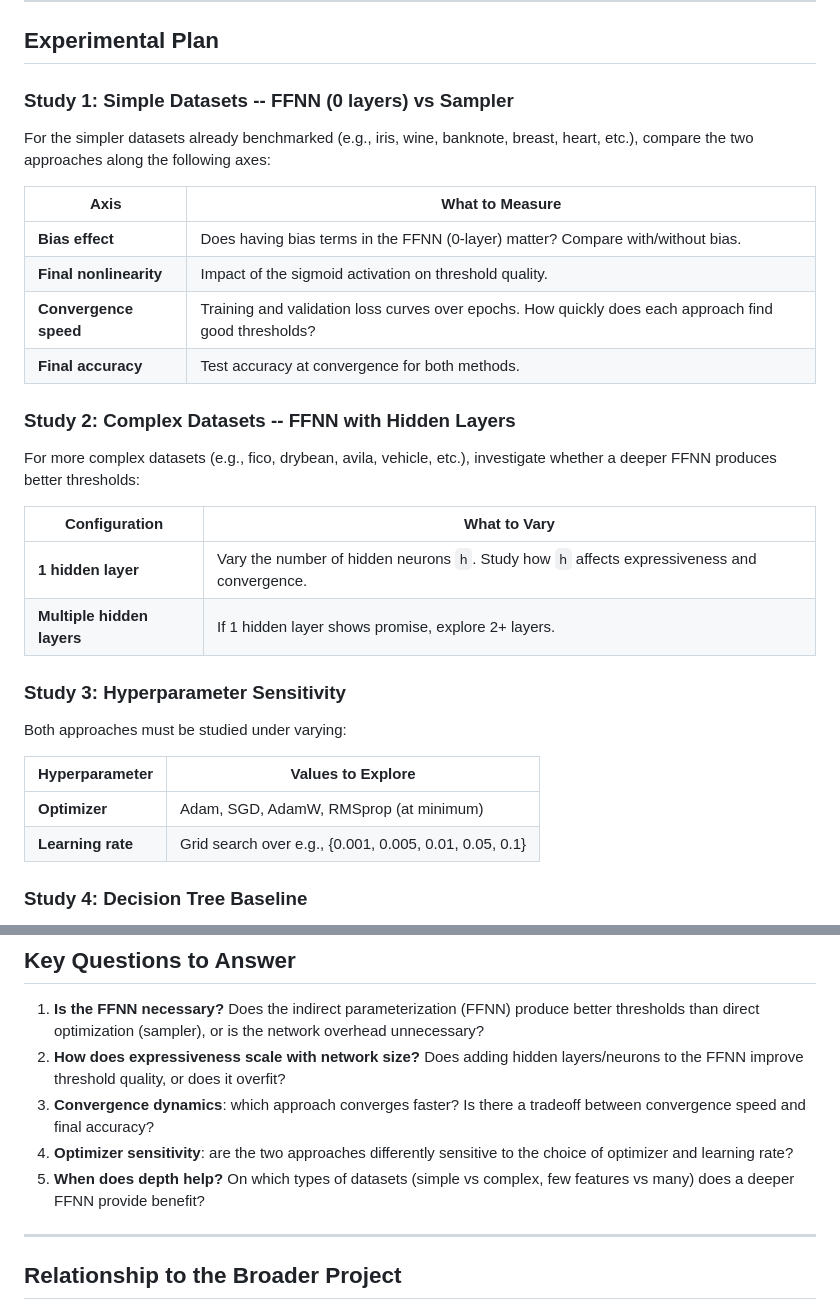
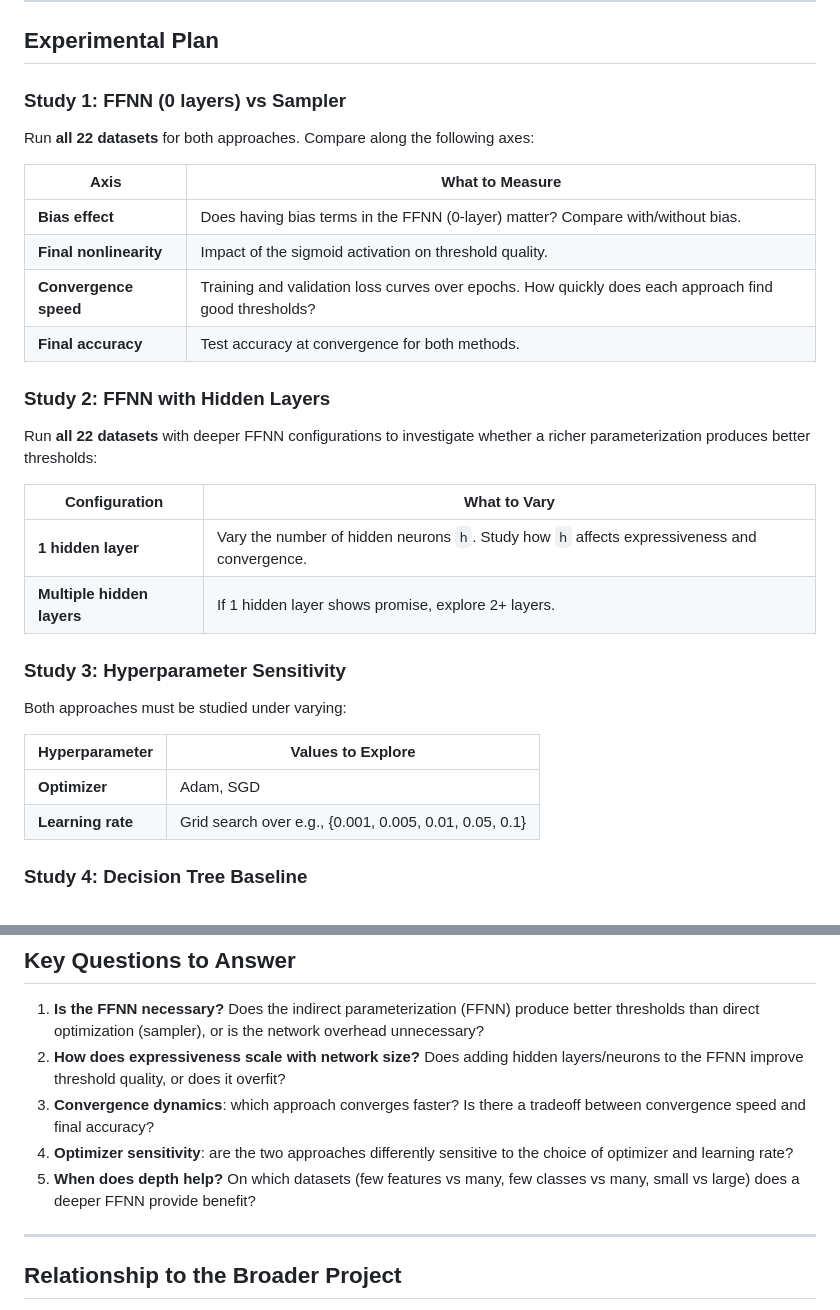
Before and after one commit to AlessandroPoggiali/Quantum-oblivious-trees, a Markdown page: meeting_1_summary.md, 2 parts joined by grey strips. GitHub-like rendering.

Commit message:
Update meeting 1 summary: run all datasets for both studies, narrow optimizers to Adam/SGD
Co-Authored-By: Claude Opus 4.6 (1M context) <noreply@anthropic.com>

```diff
--- a/meeting_1_summary.md
+++ b/meeting_1_summary.md
@@ -50,9 +50,9 @@ This is the simplest possible baseline: `d` free parameters, no network overhead
 
 ## Experimental Plan
 
-### Study 1: Simple Datasets -- FFNN (0 layers) vs Sampler
+### Study 1: FFNN (0 layers) vs Sampler
 
-For the simpler datasets already benchmarked (e.g., iris, wine, banknote, breast, heart, etc.), compare the two approaches along the following axes:
+Run **all 22 datasets** for both approaches. Compare along the following axes:
 
 | Axis | What to Measure |
 |------|-----------------|
@@ -61,9 +61,9 @@ For the simpler datasets already benchmarked (e.g., iris, wine, banknote, breast
 | **Convergence speed** | Training and validation loss curves over epochs. How quickly does each approach find good thresholds? |
 | **Final accuracy** | Test accuracy at convergence for both methods. |
 
-### Study 2: Complex Datasets -- FFNN with Hidden Layers
+### Study 2: FFNN with Hidden Layers
 
-For more complex datasets (e.g., fico, drybean, avila, vehicle, etc.), investigate whether a deeper FFNN produces better thresholds:
+Run **all 22 datasets** with deeper FFNN configurations to investigate whether a richer parameterization produces better thresholds:
 
 | Configuration | What to Vary |
 |---------------|--------------|
@@ -76,7 +76,7 @@ Both approaches must be studied under varying:
 
 | Hyperparameter | Values to Explore |
 |----------------|-------------------|
-| **Optimizer** | Adam, SGD, AdamW, RMSprop (at minimum) |
+| **Optimizer** | Adam, SGD |
 | **Learning rate** | Grid search over e.g., {0.001, 0.005, 0.01, 0.05, 0.1} |
 
 ### Study 4: Decision Tree Baseline
@@ -104,7 +104,7 @@ Compare both threshold generation approaches against a **standard (sklearn) deci
 2. **How does expressiveness scale with network size?** Does adding hidden layers/neurons to the FFNN improve threshold quality, or does it overfit?
 3. **Convergence dynamics**: which approach converges faster? Is there a tradeoff between convergence speed and final accuracy?
 4. **Optimizer sensitivity**: are the two approaches differently sensitive to the choice of optimizer and learning rate?
-5. **When does depth help?** On which types of datasets (simple vs complex, few features vs many) does a deeper FFNN provide benefit?
+5. **When does depth help?** On which datasets (few features vs many, few classes vs many, small vs large) does a deeper FFNN provide benefit?
 
 ---
 
```
